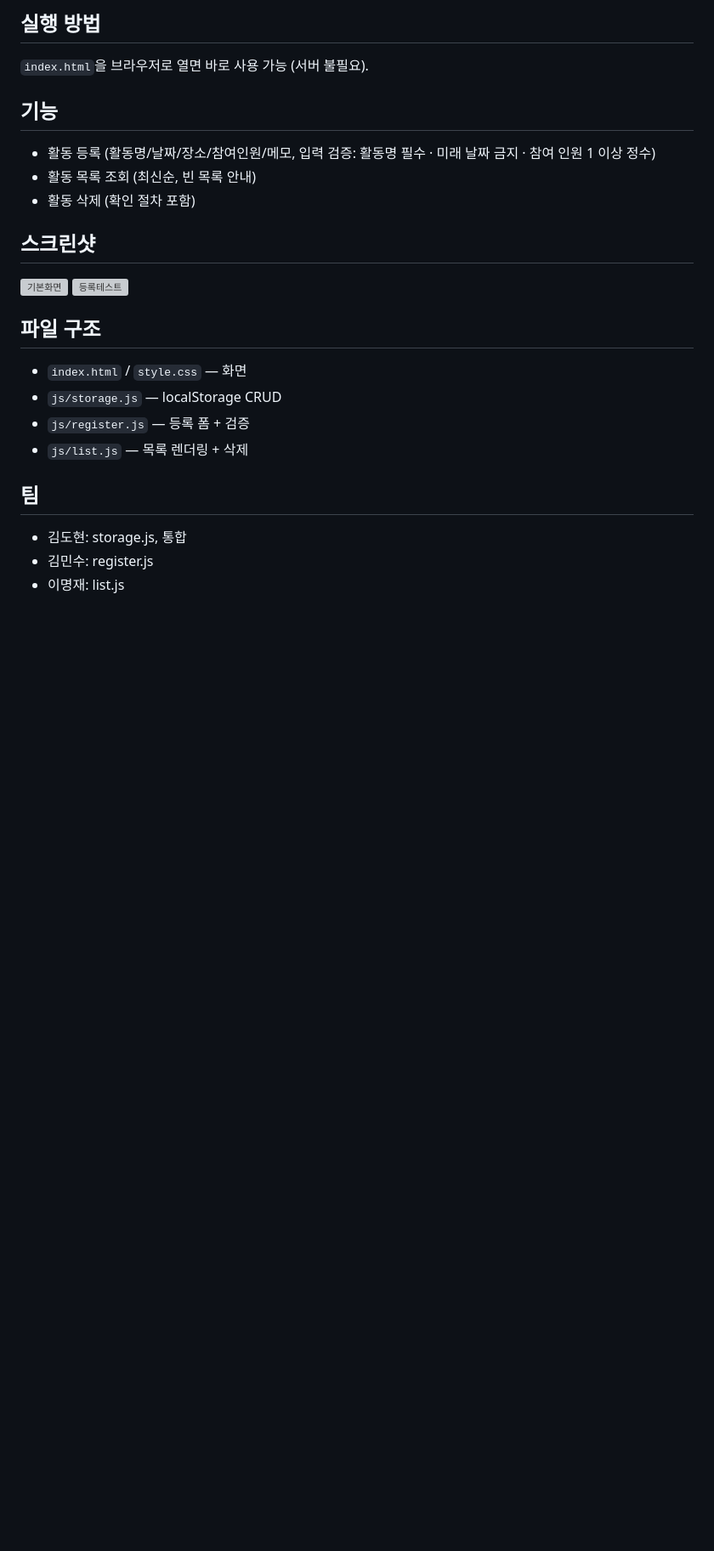
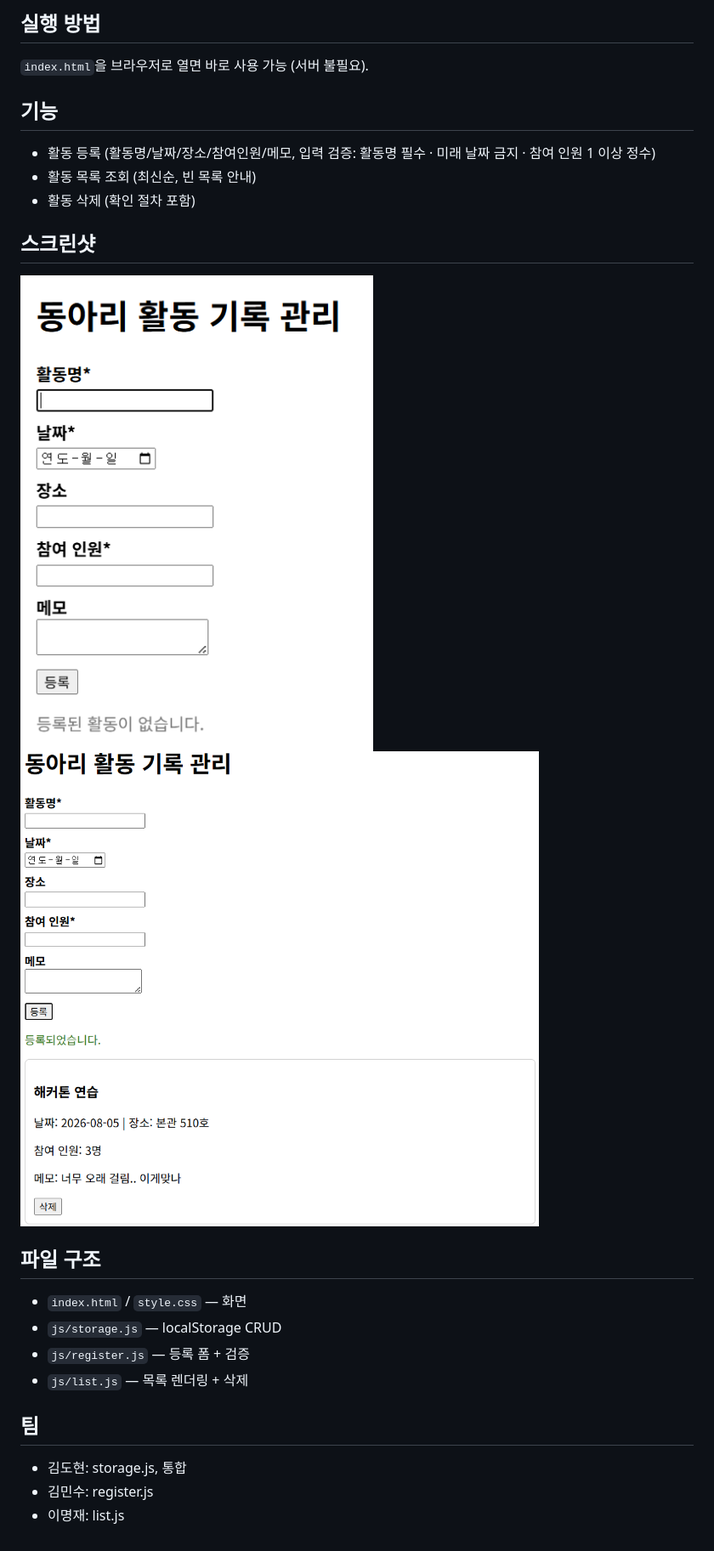
Before and after one commit to Hyeon02-kr/hackathon_prep, a Markdown page: README.md, the part around the change. Shown: that part at 85% size. GitHub-like rendering; pictures changed too: screenshot/main.png (added), screenshot/register.png (added); blank space fills up the shorter version; grey boxes are pictures that could not be loaded.

Commit message:
통합: README 스크린샷 경로를 screenshot/ 폴더 기준으로 반영

```diff
--- a/README.md
+++ b/README.md
@@ -11,8 +11,8 @@
 - 활동 삭제 (확인 절차 포함)
 
 ## 스크린샷
-![기본화면]({EF165C34-9C03-4F4B-9385-23F7EC5BE9A9}.png)
-![등록테스트]({2128FDA1-9E6B-436B-A741-2F7064CAB8E1}.png)
+![기본화면](screenshot/main.png)
+![등록테스트](screenshot/register.png)
 
 ## 파일 구조
 - `index.html` / `style.css` — 화면
```
